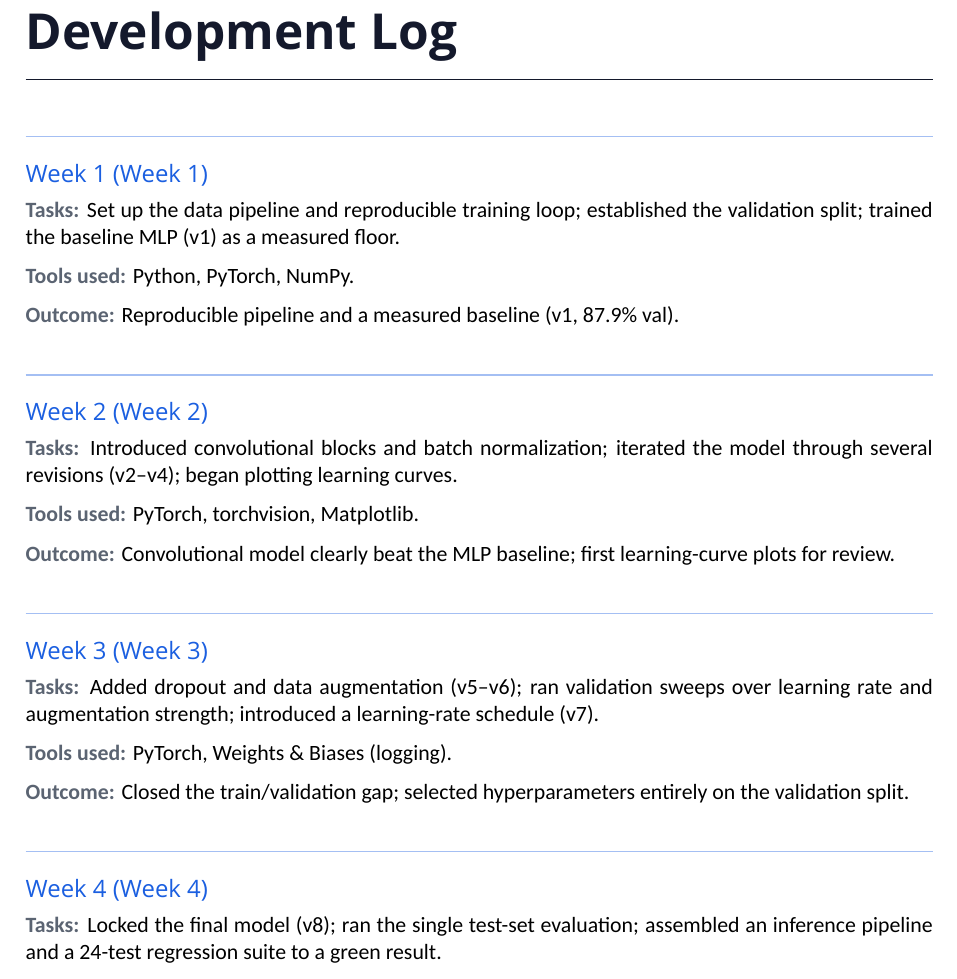
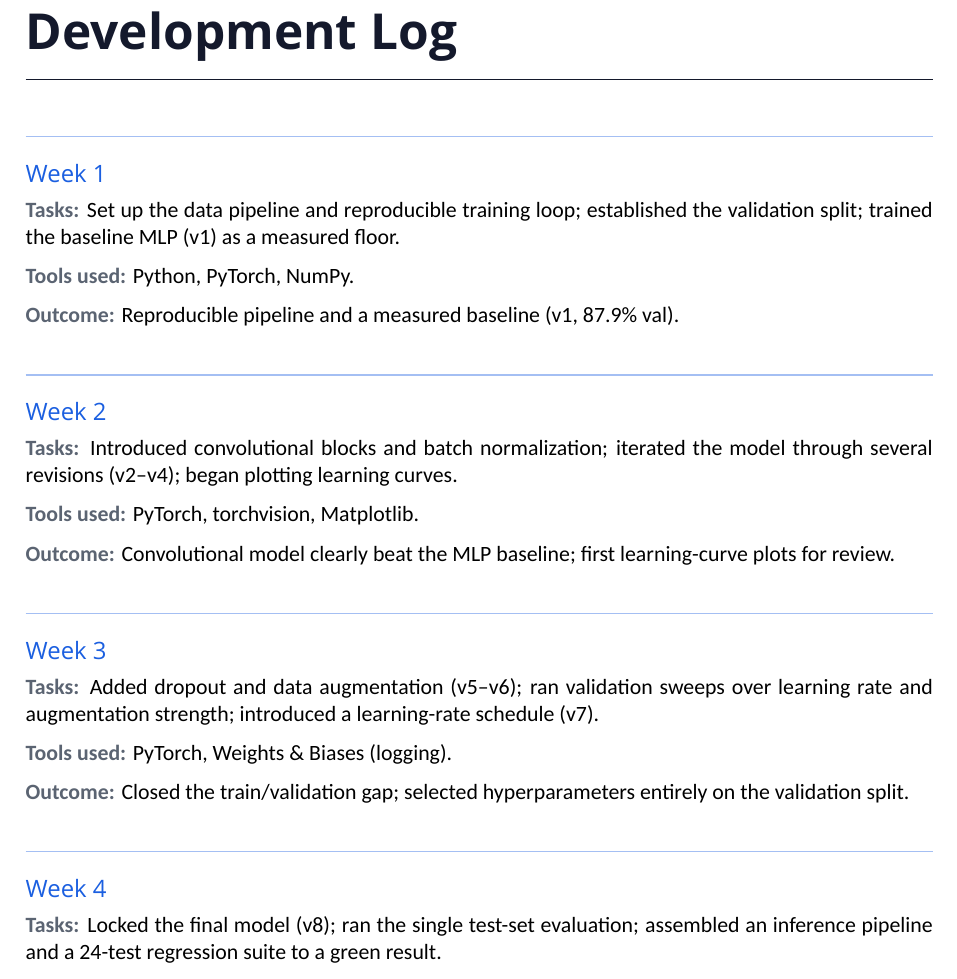
Before and after one commit to itzi97/utad-templates, a LaTeX thesis (latex/example.tex): part of page 10 of 11, cut so that both start at the same text. Compiled offline with XeLaTeX; a missing font is replaced by an installed copy or a similar font.

Commit message:
examples: drop redundant "(Week N)" from weeklog labels
The weekly-log macros prepend "Week ", so passing "1 (Week 1)" rendered
"Week 1 (Week 1)". Pass just the number (the label has no dates here).

Co-Authored-By: Claude Opus 4.8 <noreply@anthropic.com>

```diff
--- a/latex/example.tex
+++ b/latex/example.tex
@@ -231,20 +231,20 @@ to the validation split.
 \chapter*{Development Log}
 \addcontentsline{toc}{chapter}{Appendix A: Development Log}
 
-\utadweeklog{1 (Week 1)}
+\utadweeklog{1}
   {Set up the data pipeline and reproducible training loop; established the
    validation split; trained the baseline MLP (v1) as a measured floor.}
   {Python, PyTorch, NumPy.}
   {Reproducible pipeline and a measured baseline (v1, 87.9\% val).}
 
-\utadweeklog{2 (Week 2)}
+\utadweeklog{2}
   {Introduced convolutional blocks and batch normalization; iterated the
    model through several revisions (v2--v4); began plotting learning curves.}
   {PyTorch, torchvision, Matplotlib.}
   {Convolutional model clearly beat the MLP baseline; first learning-curve
    plots for review.}
 
-\utadweeklog{3 (Week 3)}
+\utadweeklog{3}
   {Added dropout and data augmentation (v5--v6); ran validation sweeps over
    learning rate and augmentation strength; introduced a learning-rate
    schedule (v7).}
@@ -252,7 +252,7 @@ to the validation split.
   {Closed the train/validation gap; selected hyperparameters entirely on the
    validation split.}
 
-\utadweeklog{4 (Week 4)}
+\utadweeklog{4}
   {Locked the final model (v8); ran the single test-set evaluation;
    assembled an inference pipeline and a 24-test regression suite to a green
    result.}
```
Also changed, not shown: typst/example.typ (+4 -4 lines).
